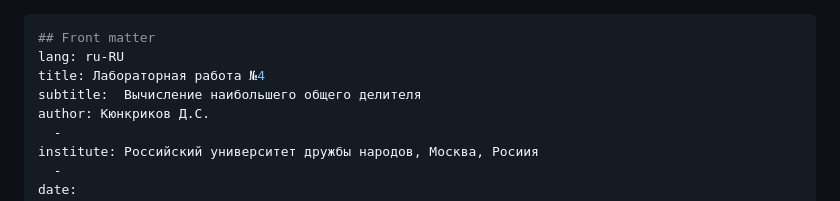
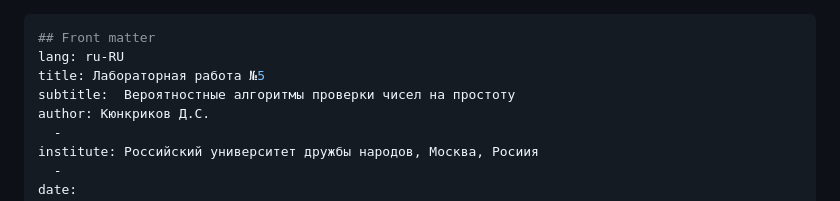
Before and after one commit to DanzanK/2025-2026_math-sec, a Markdown page: Laboratory works/Lab5/presentation5.md, the part around one of its changes. Rendered like a GitHub page.

```diff
--- a/Laboratory works/Lab5/presentation5.md
+++ b/Laboratory works/Lab5/presentation5.md
@@ -1,8 +1,8 @@
 ---
 ## Front matter
 lang: ru-RU
-title: Лабораторная работа №4
-subtitle:  Вычисление наибольшего общего делителя
+title: Лабораторная работа №5
+subtitle:  Вероятностные алгоритмы проверки чисел на простоту
 author: Кюнкриков Д.С.
   -
 institute: Российский университет дружбы народов, Москва, Росиия
```
Also changed, not shown: other parts of Laboratory works/Lab5/presentation5.md (+50 -32 lines).
